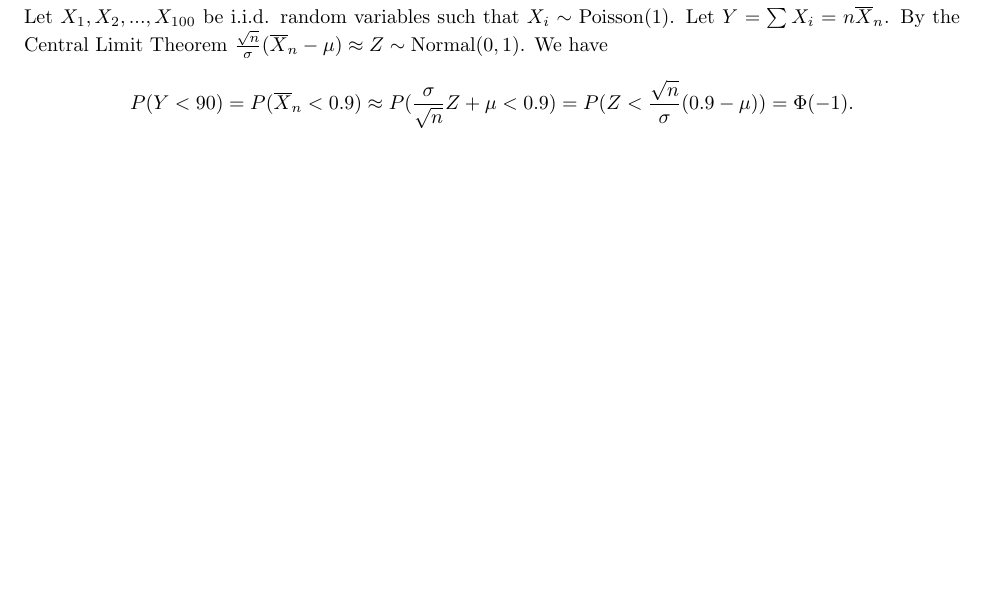
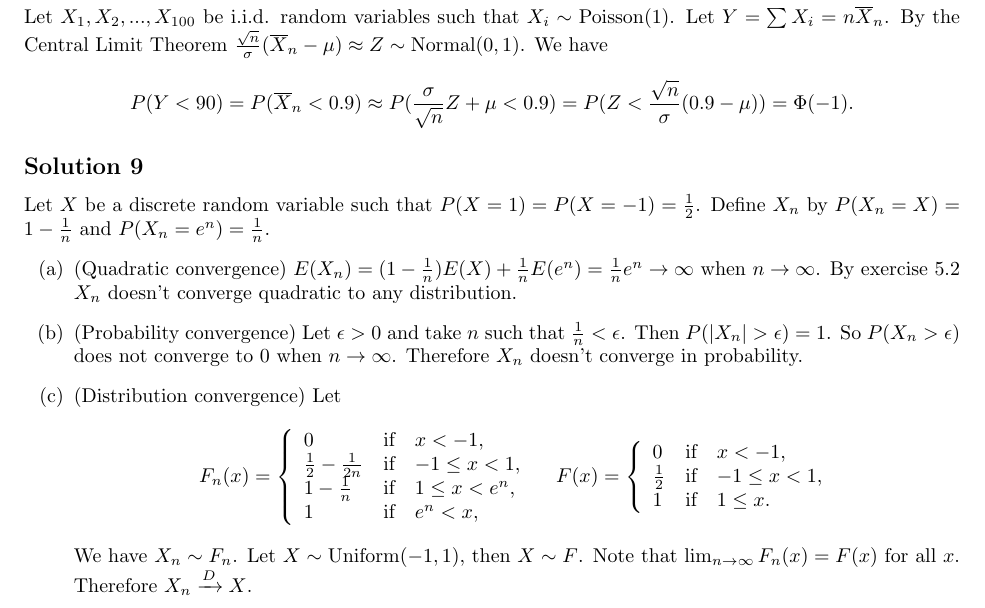
Before and after one commit to noudald/all-of-statistics, a LaTeX document (main.tex, which reads ch5.tex): part of page 22 of 28, cut so that both start at the same text, the shorter picture padded with empty space. Compiled offline with pdfLaTeX.

Commit message:
Solution 5.9

```diff
--- a/ch5.tex
+++ b/ch5.tex
@@ -127,3 +127,39 @@ We have
         = P(Z < \frac{\sqrt{n}}{\sigma} (0.9 - \mu))
         = \Phi(-1).
 \end{equation*}
+
+
+\subsection*{Solution 9}
+
+Let $X$ be a discrete random variable such that $P(X = 1) = P(X = -1) = \frac{1}{2}$.
+Define $X_n$ by $P(X_n = X) = 1 - \frac{1}{n}$ and $P(X_n = e^n) = \frac{1}{n}$.
+\begin{itemize}
+    \item[(a)] (Quadratic convergence)
+        $E(X_n) = (1 - \frac{1}{n}) E(X) + \frac{1}{n} E(e^n) = \frac{1}{n}e^n \to \infty$ when $n \to \infty$.
+        By exercise 5.2 $X_n$ doesn't converge quadratic to any distribution.
+    \item[(b)] (Probability convergence)
+        Let $\epsilon > 0$ and take $n$ such that $\frac{1}{n} < \epsilon$.
+        Then $P(|X_n| > \epsilon) = 1$.
+        So $P(X_n > \epsilon)$ does not converge to $0$ when $n \to \infty$.
+        Therefore $X_n$ doesn't converge in probability.
+    \item[(c)] (Distribution convergence)
+        Let
+        \begin{equation*}
+            F_n(x) = \left\{ \begin{array}{lll}
+                0 & \textrm{if} & x < -1, \\
+                \frac{1}{2} - \frac{1}{2n} & \textrm{if} & -1 \leq x < 1, \\
+                1 - \frac{1}{n} & \textrm{if} & 1 \leq x < e^n, \\
+                1 & \textrm{if} & e^n < x,
+            \end{array} \right.
+            \quad
+            F(x) = \left\{ \begin{array}{lll}
+                0 & \textrm{if} & x < -1, \\
+                \frac{1}{2} & \textrm{if} & -1 \leq x < 1, \\
+                1 & \textrm{if} & 1 \leq x.
+            \end{array} \right.
+        \end{equation*}
+        We have $X_n \sim F_n$.
+        Let $X \sim \mathrm{Uniform}(-1, 1)$, then $X \sim F$.
+        Note that $\lim_{n \to \infty} F_n(x) = F(x)$ for all $x$.
+        Therefore $X_n \xrightarrow{D} X$.
+\end{itemize}
```
